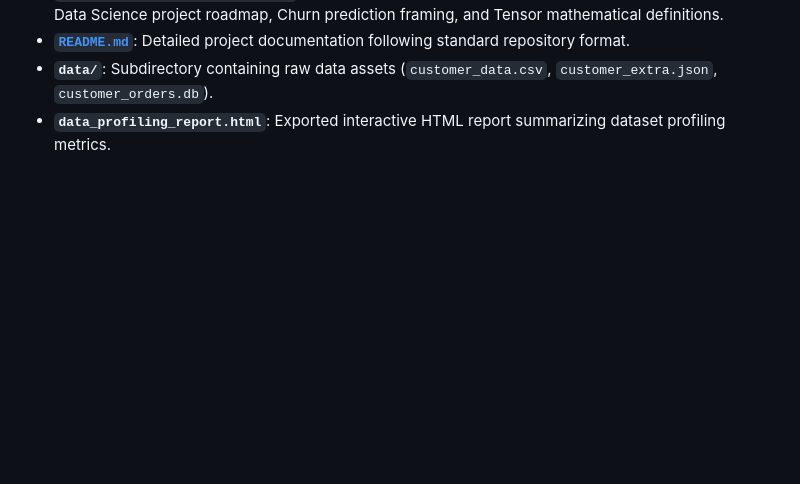
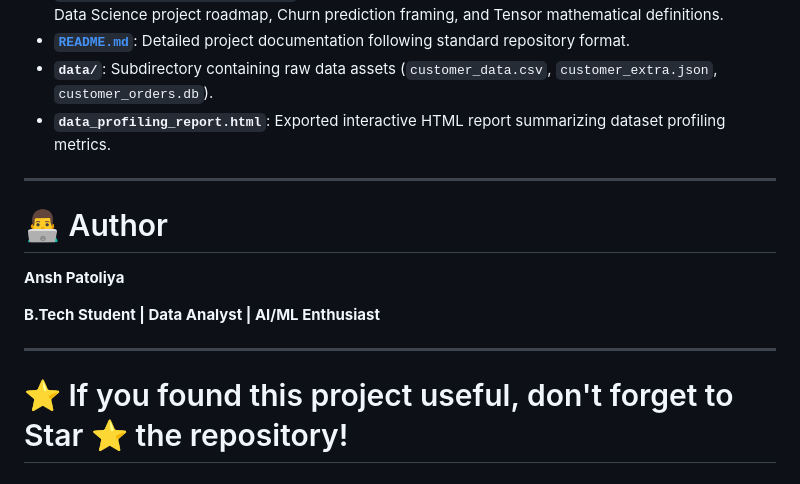
Before and after one commit to ah1331/rw, a Markdown page: DPFE/pr1/README.md, the part around the change. Rendered like a GitHub page; blank space fills up the shorter version.

Commit message:
Update README with author details and repository star prompt
Added author information and a call to action for starring the repository.

```diff
--- a/DPFE/pr1/README.md
+++ b/DPFE/pr1/README.md
@@ -148,3 +148,15 @@ The resulting report summarizes:
 * **[`README.md`](README.md)**: Detailed project documentation following standard repository format.
 * **`data/`**: Subdirectory containing raw data assets (`customer_data.csv`, `customer_extra.json`, `customer_orders.db`).
 * **`data_profiling_report.html`**: Exported interactive HTML report summarizing dataset profiling metrics.
+
+---
+
+# 👨‍💻 Author
+
+**Ansh Patoliya**
+
+**B.Tech Student | Data Analyst | AI/ML Enthusiast**
+
+---
+
+# ⭐ If you found this project useful, don't forget to Star ⭐ the repository!
```
